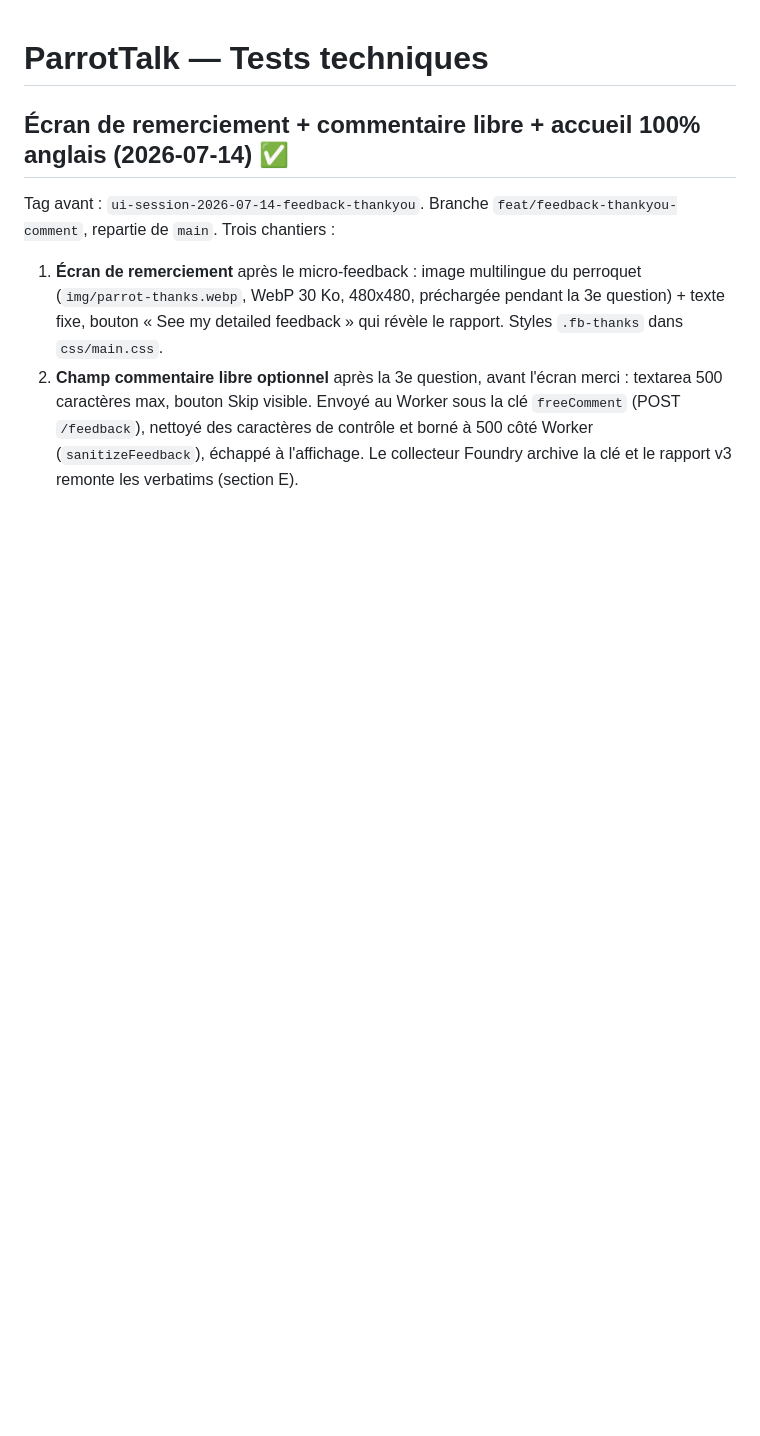
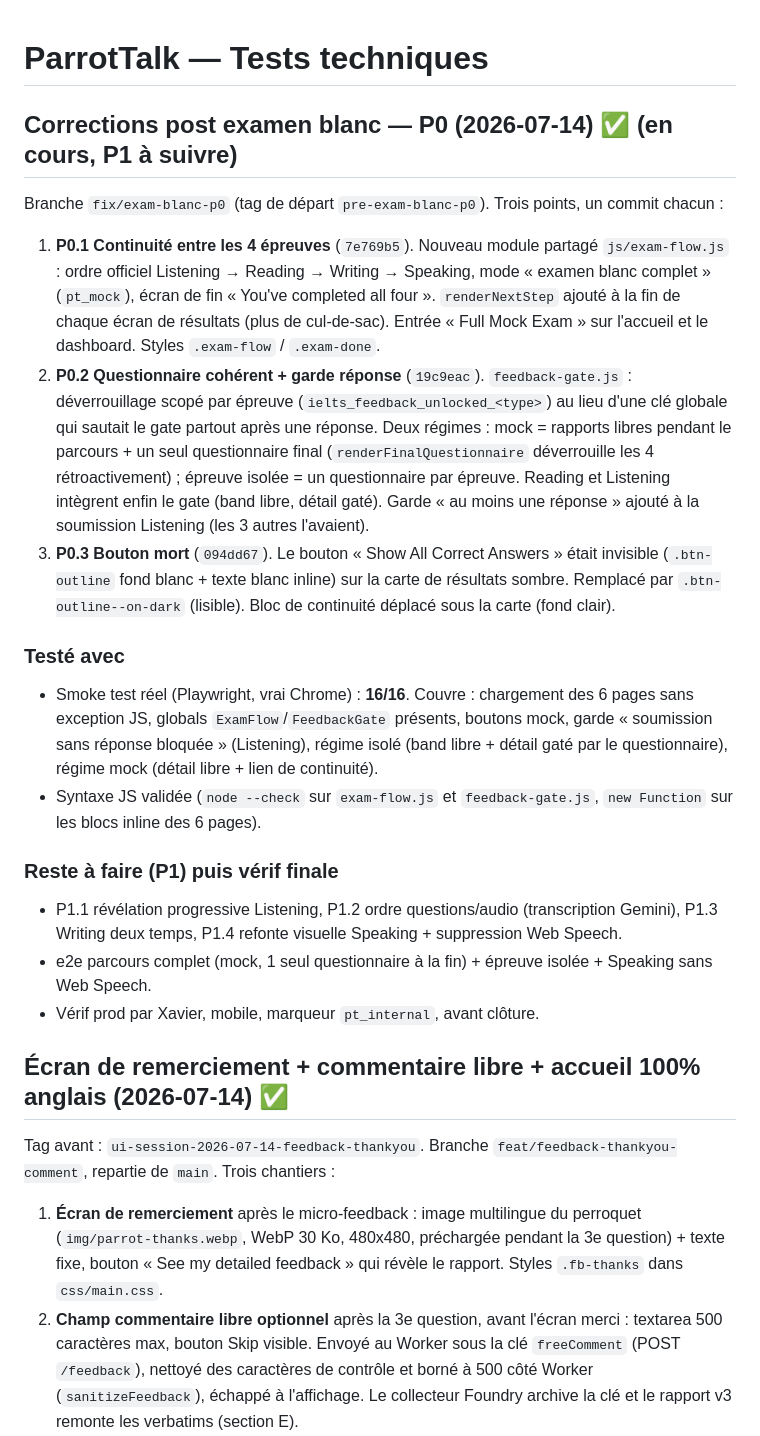
Before and after one commit to xavier-ornytools/parrottalk, a Markdown page: TESTS.md, the part around the change. GitHub-like rendering; blank space fills up the shorter version.

Commit message:
docs(tests): consigner les corrections P0 examen blanc (smoke 16/16)

```diff
--- a/TESTS.md
+++ b/TESTS.md
@@ -1,4 +1,21 @@
 # ParrotTalk — Tests techniques
+
+## Corrections post examen blanc — P0 (2026-07-14) ✅ (en cours, P1 à suivre)
+
+Branche `fix/exam-blanc-p0` (tag de départ `pre-exam-blanc-p0`). Trois points, un commit chacun :
+
+1. **P0.1 Continuité entre les 4 épreuves** (`7e769b5`). Nouveau module partagé `js/exam-flow.js` : ordre officiel Listening → Reading → Writing → Speaking, mode « examen blanc complet » (`pt_mock`), écran de fin « You've completed all four ». `renderNextStep` ajouté à la fin de chaque écran de résultats (plus de cul-de-sac). Entrée « Full Mock Exam » sur l'accueil et le dashboard. Styles `.exam-flow` / `.exam-done`.
+2. **P0.2 Questionnaire cohérent + garde réponse** (`19c9eac`). `feedback-gate.js` : déverrouillage scopé par épreuve (`ielts_feedback_unlocked_<type>`) au lieu d'une clé globale qui sautait le gate partout après une réponse. Deux régimes : mock = rapports libres pendant le parcours + un seul questionnaire final (`renderFinalQuestionnaire` déverrouille les 4 rétroactivement) ; épreuve isolée = un questionnaire par épreuve. Reading et Listening intègrent enfin le gate (band libre, détail gaté). Garde « au moins une réponse » ajouté à la soumission Listening (les 3 autres l'avaient).
+3. **P0.3 Bouton mort** (`094dd67`). Le bouton « Show All Correct Answers » était invisible (`.btn-outline` fond blanc + texte blanc inline) sur la carte de résultats sombre. Remplacé par `.btn-outline--on-dark` (lisible). Bloc de continuité déplacé sous la carte (fond clair).
+
+### Testé avec
+- Smoke test réel (Playwright, vrai Chrome) : **16/16**. Couvre : chargement des 6 pages sans exception JS, globals `ExamFlow`/`FeedbackGate` présents, boutons mock, garde « soumission sans réponse bloquée » (Listening), régime isolé (band libre + détail gaté par le questionnaire), régime mock (détail libre + lien de continuité).
+- Syntaxe JS validée (`node --check` sur `exam-flow.js` et `feedback-gate.js`, `new Function` sur les blocs inline des 6 pages).
+
+### Reste à faire (P1) puis vérif finale
+- P1.1 révélation progressive Listening, P1.2 ordre questions/audio (transcription Gemini), P1.3 Writing deux temps, P1.4 refonte visuelle Speaking + suppression Web Speech.
+- e2e parcours complet (mock, 1 seul questionnaire à la fin) + épreuve isolée + Speaking sans Web Speech.
+- Vérif prod par Xavier, mobile, marqueur `pt_internal`, avant clôture.
 
 ## Écran de remerciement + commentaire libre + accueil 100% anglais (2026-07-14) ✅
 
```
